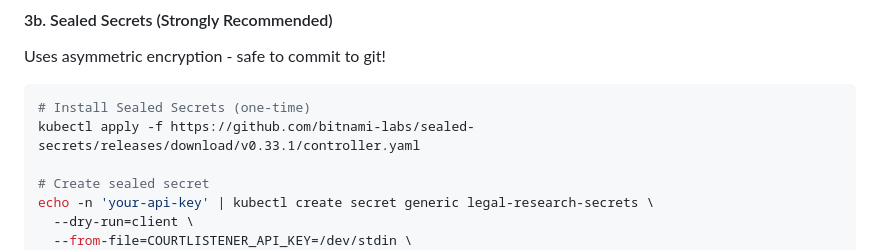
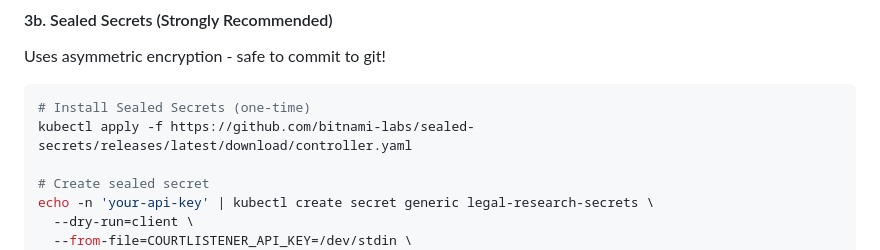
Before and after one commit to mightymikesapp/MikeCheck, a Markdown page: SECRETS_MANAGEMENT.md, the part around the change. GitHub-like rendering.

Commit message:
Update SECRETS_MANAGEMENT.md
Co-authored-by: gemini-code-assist[bot] <176961590+gemini-code-assist[bot]@users.noreply.github.com>

````diff
--- a/SECRETS_MANAGEMENT.md
+++ b/SECRETS_MANAGEMENT.md
@@ -186,7 +186,7 @@ Uses asymmetric encryption - safe to commit to git!
 
 ```bash
 # Install Sealed Secrets (one-time)
-kubectl apply -f https://github.com/bitnami-labs/sealed-secrets/releases/download/v0.33.1/controller.yaml
+kubectl apply -f https://github.com/bitnami-labs/sealed-secrets/releases/latest/download/controller.yaml
 
 # Create sealed secret
 echo -n 'your-api-key' | kubectl create secret generic legal-research-secrets \
````
